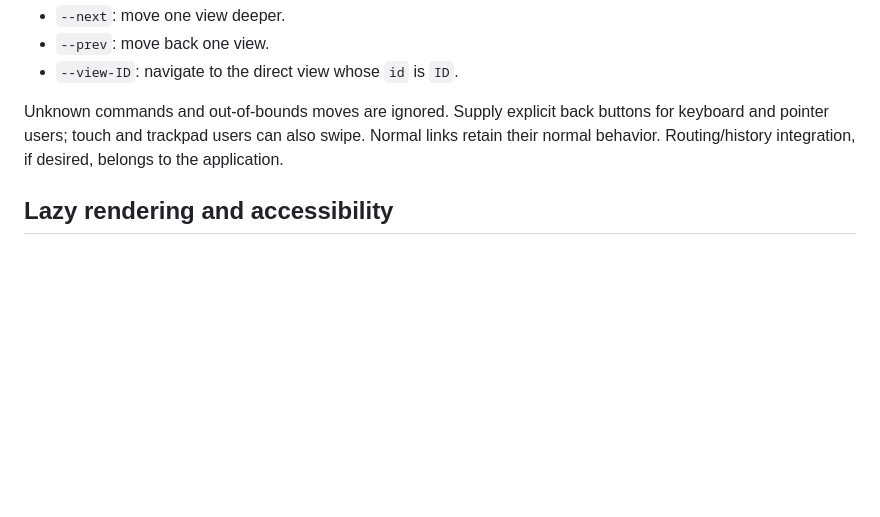
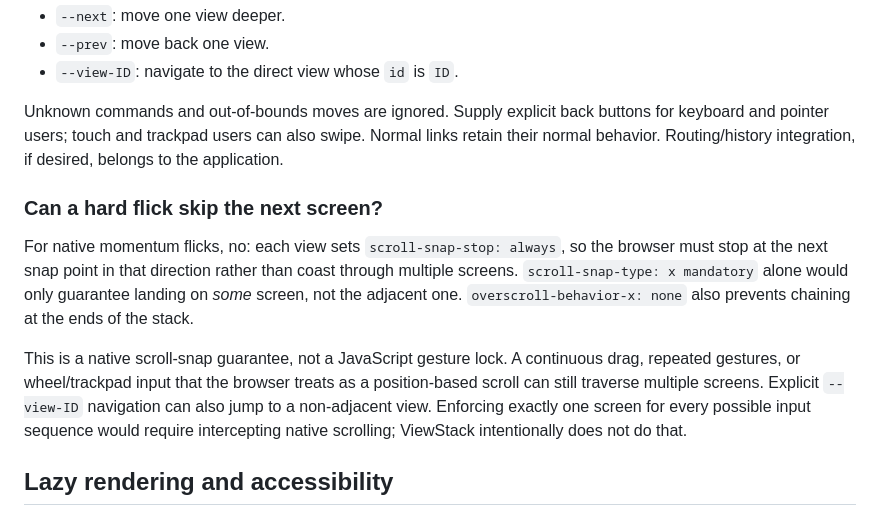
Before and after one commit to developit/kinu, a Markdown page: docs/components/view-stack.md, the part around the change. Drawn GitHub-style; blank space fills up the shorter version.

Commit message:
Document and verify adjacent-view momentum snapping

```diff
--- a/docs/components/view-stack.md
+++ b/docs/components/view-stack.md
@@ -41,6 +41,12 @@ Use native buttons (or kinu `Button`) with `commandFor` pointing to the stack's
 
 Unknown commands and out-of-bounds moves are ignored. Supply explicit back buttons for keyboard and pointer users; touch and trackpad users can also swipe. Normal links retain their normal behavior. Routing/history integration, if desired, belongs to the application.
 
+### Can a hard flick skip the next screen?
+
+For native momentum flicks, no: each view sets `scroll-snap-stop: always`, so the browser must stop at the next snap point in that direction rather than coast through multiple screens. `scroll-snap-type: x mandatory` alone would only guarantee landing on *some* screen, not the adjacent one. `overscroll-behavior-x: none` also prevents chaining at the ends of the stack.
+
+This is a native scroll-snap guarantee, not a JavaScript gesture lock. A continuous drag, repeated gestures, or wheel/trackpad input that the browser treats as a position-based scroll can still traverse multiple screens. Explicit `--view-ID` navigation can also jump to a non-adjacent view. Enforcing exactly one screen for every possible input sequence would require intercepting native scrolling; ViewStack intentionally does not do that.
+
 ## Lazy rendering and accessibility
 
 Only the first view's content is rendered initially, including on the server. Other view shells stay in the layout as snap targets. Navigation renders the destination before programmatic scrolling; swipes render it when it becomes the active snap target. JSX children are supported; a function child additionally defers constructing the content until the first visit. It is a render function, not a one-time initializer: it can run again on subsequent renders. Put hooks in child components, not in this function.
```
Also changed, not shown: docs/images/view-stack.png, 1 other file.
